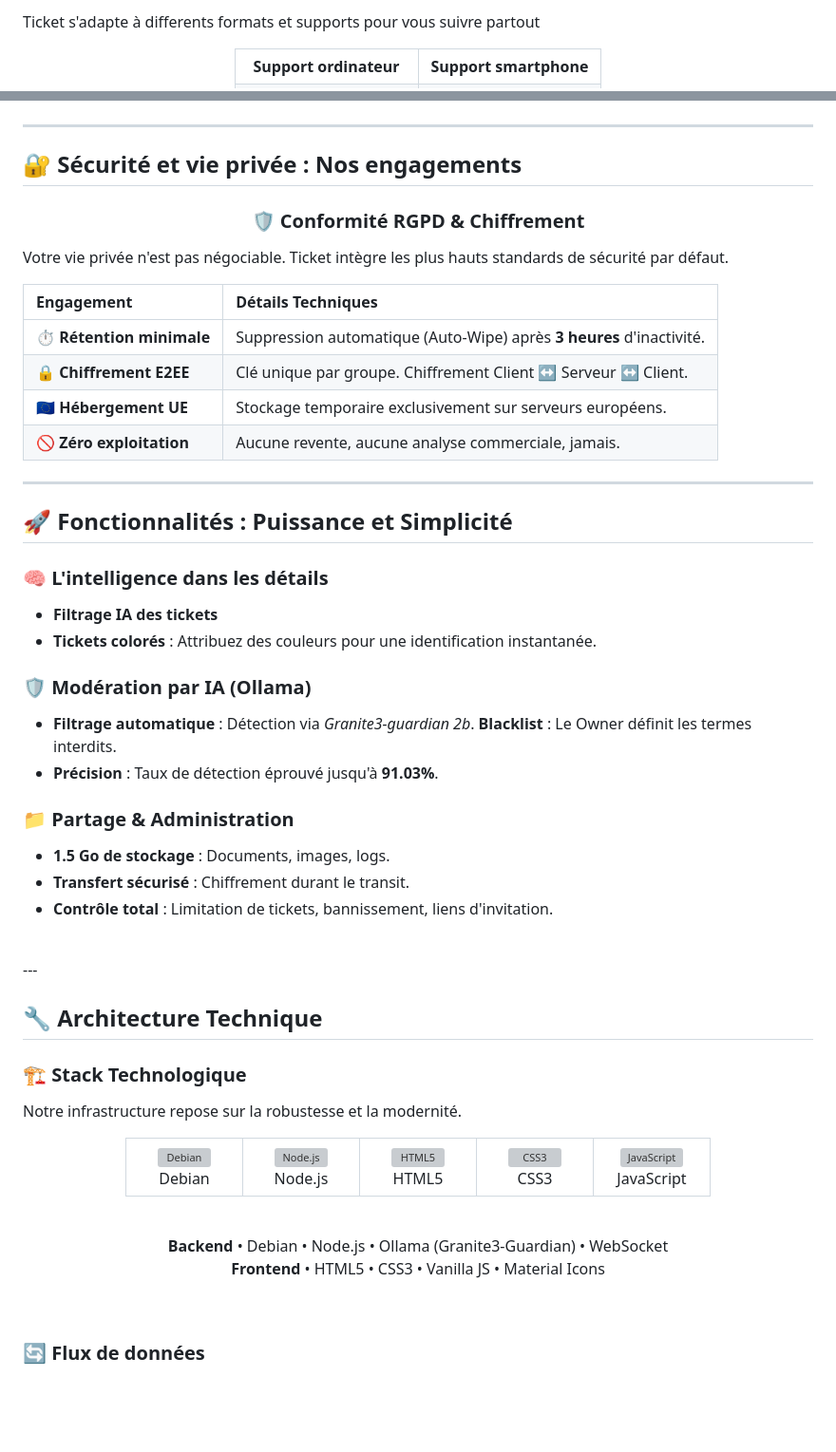
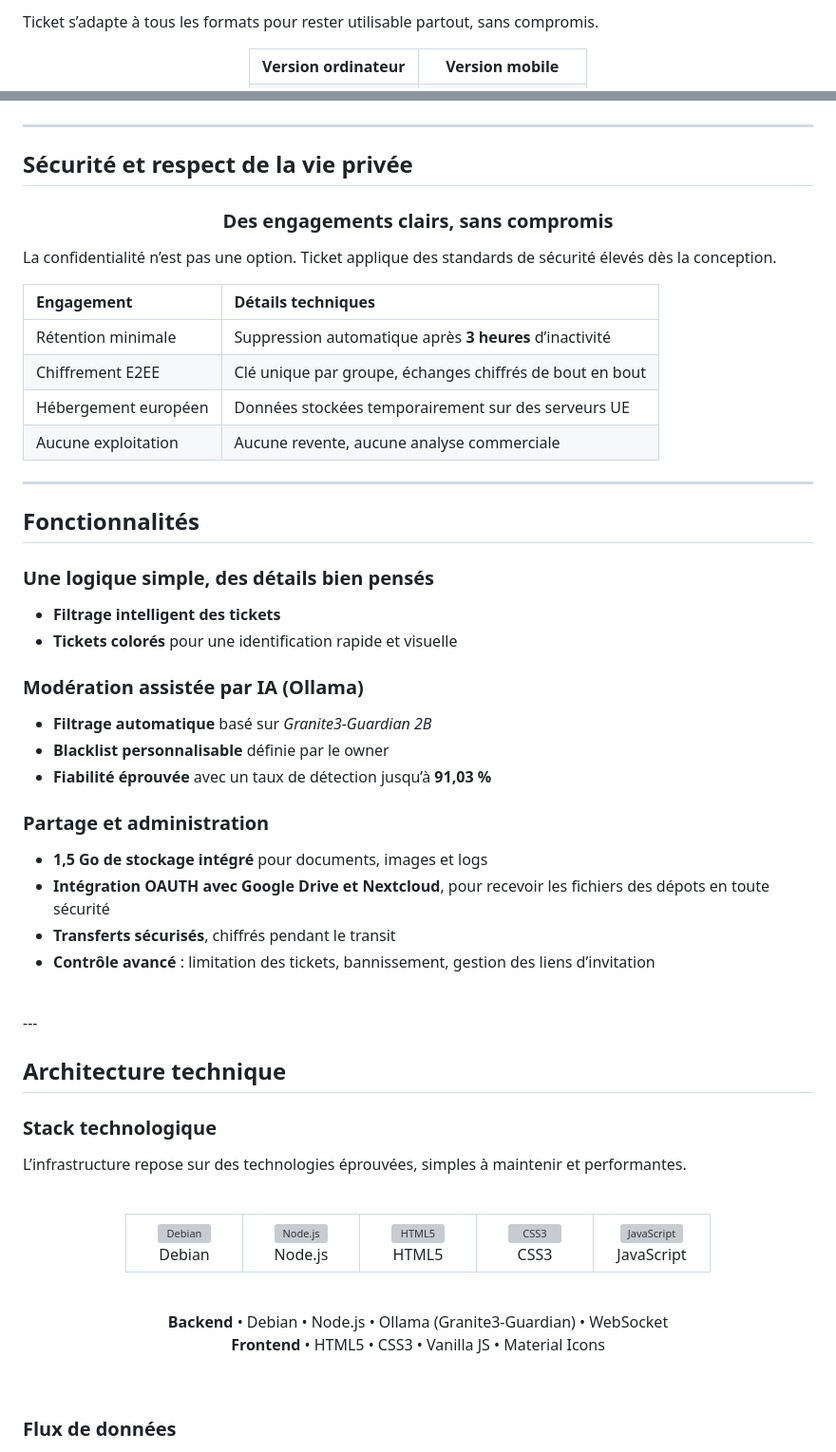
Before and after one commit to charly-chrtx/ticket-edu, a Markdown page: README.md, 2 parts joined by grey strips. Shown at 95% size. GitHub-like rendering; blank space fills up the shorter version; grey boxes are pictures that could not be loaded.

```diff
--- a/README.md
+++ b/README.md
@@ -50,15 +53,15 @@ Notre interface n'est pas qu'une simple vitrine, c'est une expérience soigneuse
 </div>
 
-Ticket s'adapte à differents formats et supports pour vous suivre partout
+Ticket s’adapte à tous les formats pour rester utilisable partout, sans compromis.
 
 <div align="center">
 <table>
   <tr>
     <td align="center" width="50%">
-      <strong>Support ordinateur</strong>
+      <strong>Version ordinateur</strong>
     </td>
     <td align="center" width="50%">
-      <strong>Support smartphone</strong>
+      <strong>Version mobile</strong>
     </td>
   </tr>
   <tr>
@@ -74,52 +77,54 @@ Ticket s'adapte à differents formats et supports pour vous suivre partout
 
 ---
 
-## 🔐 Sécurité et vie privée : Nos engagements
+## Sécurité et respect de la vie privée
 
 <div align="center">
 
-### 🛡️ Conformité RGPD & Chiffrement
+### Des engagements clairs, sans compromis
 
 </div>
 
-Votre vie privée n'est pas négociable. Ticket intègre les plus hauts standards de sécurité par défaut.
+La confidentialité n’est pas une option. Ticket applique des standards de sécurité élevés dès la conception.
 
-| Engagement | Détails Techniques |
+| Engagement | Détails techniques |
 | :--- | :--- |
-| **⏱️ Rétention minimale** | Suppression automatique (Auto-Wipe) après **3 heures** d'inactivité. |
-| **🔒 Chiffrement E2EE** | Clé unique par groupe. Chiffrement Client ↔ Serveur ↔ Client. |
-| **🇪🇺 Hébergement UE** | Stockage temporaire exclusivement sur serveurs européens. |
-| **🚫 Zéro exploitation** | Aucune revente, aucune analyse commerciale, jamais. |
+| Rétention minimale | Suppression automatique après **3 heures** d’inactivité |
+| Chiffrement E2EE | Clé unique par groupe, échanges chiffrés de bout en bout |
+| Hébergement européen | Données stockées temporairement sur des serveurs UE |
+| Aucune exploitation | Aucune revente, aucune analyse commerciale |
 
 ---
 
-## 🚀 Fonctionnalités : Puissance et Simplicité
+## Fonctionnalités
 
-### 🧠 L'intelligence dans les détails
+### Une logique simple, des détails bien pensés
 
-* **Filtrage IA des tickets**
-* **Tickets colorés** : Attribuez des couleurs pour une identification instantanée.
+- **Filtrage intelligent des tickets**
+- **Tickets colorés** pour une identification rapide et visuelle
 
-### 🛡️ Modération par IA (Ollama)</b></summary>
+### Modération assistée par IA (Ollama)
 
-* **Filtrage automatique** : Détection via *Granite3-guardian 2b*.
-  **Blacklist** : Le Owner définit les termes interdits.
-* **Précision** : Taux de détection éprouvé jusqu'à **91.03%**.
+- **Filtrage automatique** basé sur *Granite3-Guardian 2B*
+- **Blacklist personnalisable** définie par le owner
+- **Fiabilité éprouvée** avec un taux de détection jusqu’à **91,03 %**
 
-### 📁 Partage & Administration</b></summary>
+### Partage et administration
 
-* **1.5 Go de stockage** : Documents, images, logs.
-* **Transfert sécurisé** : Chiffrement durant le transit.
-* **Contrôle total** : Limitation de tickets, bannissement, liens d'invitation.
+- **1,5 Go de stockage intégré** pour documents, images et logs
+- **Intégration OAUTH avec Google Drive et Nextcloud**, pour recevoir les fichiers des dépots en toute sécurité
+- **Transferts sécurisés**, chiffrés pendant le transit
+- **Contrôle avancé** : limitation des tickets, bannissement, gestion des liens d’invitation
 
 <br>
 ---
 
-## 🔧 Architecture Technique
+## Architecture technique
 
-### 🏗️ Stack Technologique
+### Stack technologique
 
-Notre infrastructure repose sur la robustesse et la modernité.
+L’infrastructure repose sur des technologies éprouvées, simples à maintenir et performantes.
+
 <br/>
 
 <div align="center">
@@ -158,6 +163,6 @@ Notre infrastructure repose sur la robustesse et la modernité.
 
 <br/>
 
-### 🔄 Flux de données
+### Flux de données
 
 <div align="center">
```
Also changed, not shown: other parts of README.md (+24 -21 lines).
